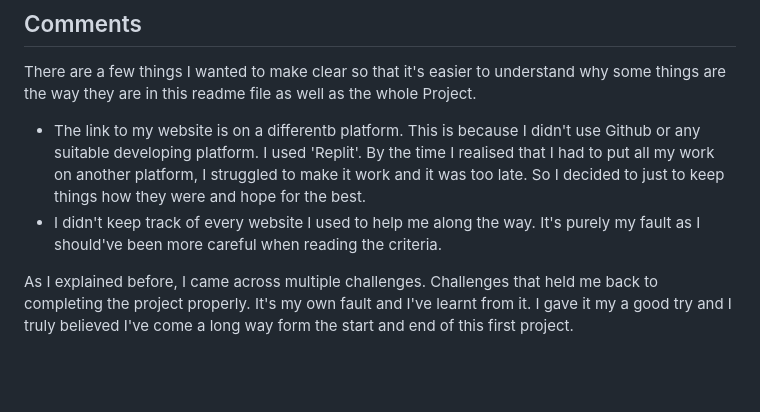
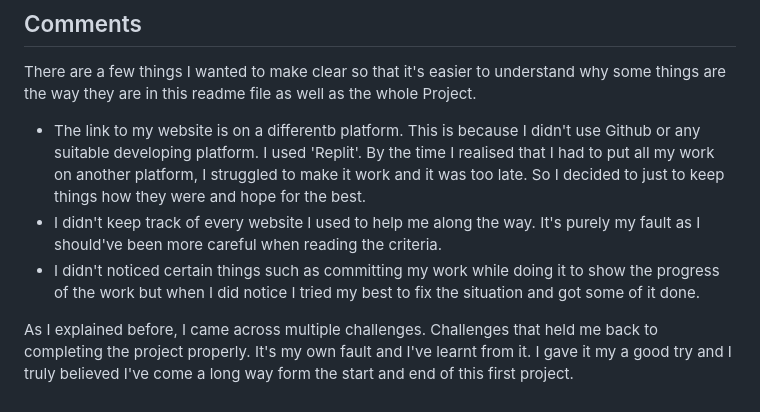
Before and after one commit to KDDD10/the-eternal-gym, a Markdown page: README.md, the part around the change. Drawn GitHub-style; blank space fills up the shorter version.

Commit message:
This was just something else to add in so that the reader can understand the situation that I had

```diff
--- a/README.md
+++ b/README.md
@@ -131,5 +131,6 @@ I  came across multiple challenges during the final stages of the project. All m
 There are a few things I wanted to make clear so that it's easier to understand why some things are the way they are in this readme file as well as the whole Project.
 * The link to my website is on a differentb platform. This is because I didn't use Github or any suitable developing platform. I used 'Replit'. By the time I realised that I had to put all my work on another platform, I struggled to make it work and it was too late. So I decided to just to keep things how they were and hope for the best.
 * I didn't keep track of every website I used to help me along the way. It's purely my fault as I should've been more careful when reading the criteria.
+* I didn't noticed certain things such as committing my work while doing it to show the progress of the work but when I did notice I tried my best to fix the situation and got some of it done.
 
 As I explained before, I came across multiple challenges. Challenges that held me back to completing the project properly. It's my own fault and I've learnt from it. I gave it my a good try and I truly believed I've come a long way form the start and end of this first project.
```
